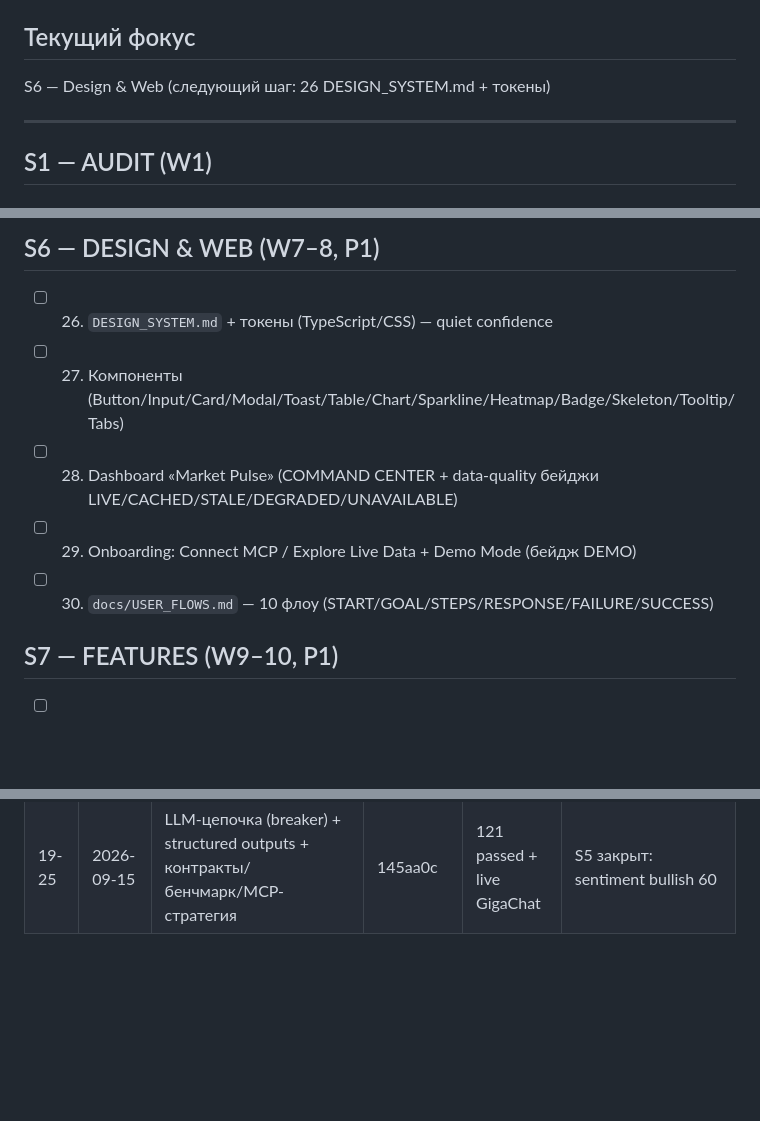
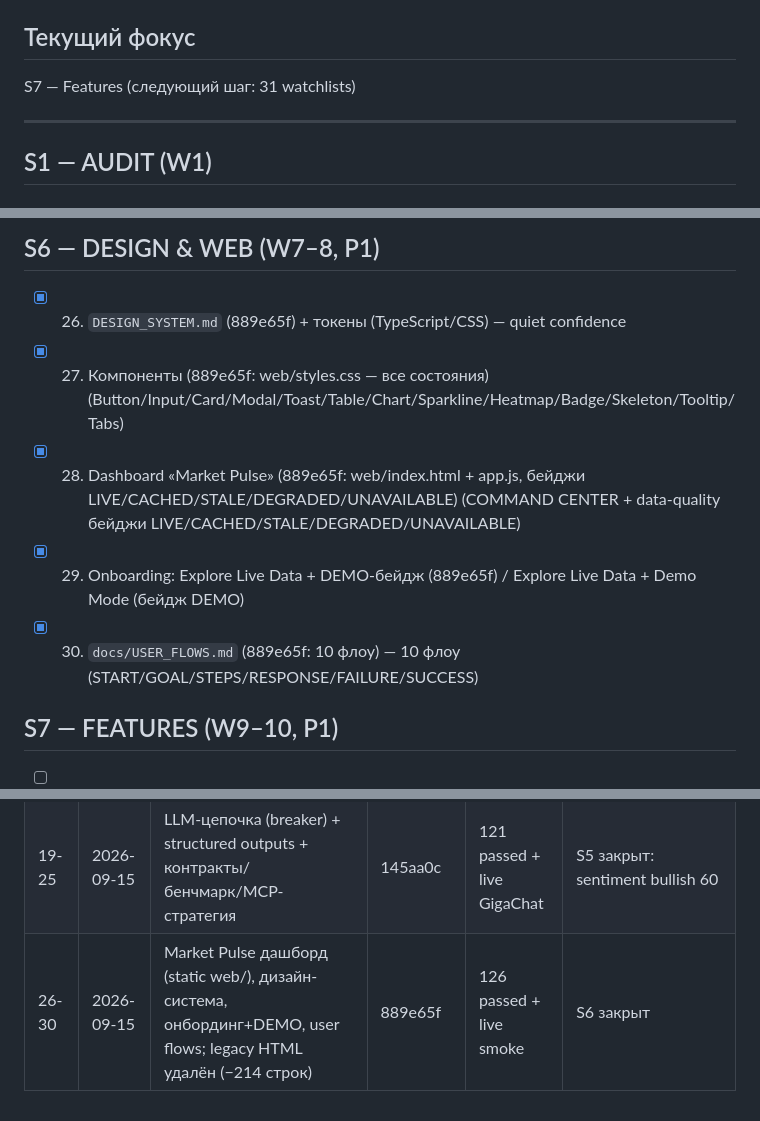
Before and after one commit to mrpkk/crypto-mcp-server, a Markdown page: PROGRESS.md, 3 parts joined by grey strips. Drawn GitHub-style; blank space fills up the shorter version.

Commit message:
docs: PROGRESS — S6 complete (web dashboard, design system) [30]

```diff
--- a/PROGRESS.md
+++ b/PROGRESS.md
@@ -5,7 +5,7 @@
 > Статус-легенда: `[ ]` todo · `[~]` in progress · `[x]` done (hash) · `[!]` blocked (причина).
 
 ## Текущий фокус
-S6 — Design & Web (следующий шаг: 26 DESIGN_SYSTEM.md + токены)
+S7 — Features (следующий шаг: 31 watchlists)
 
 ---
 
@@ -58,11 +58,11 @@ S6 — Design & Web (следующий шаг: 26 DESIGN_SYSTEM.md + токен
 - [x] 25. Тесты: test_llm_structured.py (15 тестов) (145aa0c)
 
 ## S6 — DESIGN & WEB (W7–8, P1)
-- [ ] 26. `DESIGN_SYSTEM.md` + токены (TypeScript/CSS) — quiet confidence
-- [ ] 27. Компоненты (Button/Input/Card/Modal/Toast/Table/Chart/Sparkline/Heatmap/Badge/Skeleton/Tooltip/Tabs)
-- [ ] 28. Dashboard «Market Pulse» (COMMAND CENTER + data-quality бейджи LIVE/CACHED/STALE/DEGRADED/UNAVAILABLE)
-- [ ] 29. Onboarding: Connect MCP / Explore Live Data + Demo Mode (бейдж DEMO)
-- [ ] 30. `docs/USER_FLOWS.md` — 10 флоу (START/GOAL/STEPS/RESPONSE/FAILURE/SUCCESS)
+- [x] 26. `DESIGN_SYSTEM.md` (889e65f) + токены (TypeScript/CSS) — quiet confidence
+- [x] 27. Компоненты (889e65f: web/styles.css — все состояния) (Button/Input/Card/Modal/Toast/Table/Chart/Sparkline/Heatmap/Badge/Skeleton/Tooltip/Tabs)
+- [x] 28. Dashboard «Market Pulse» (889e65f: web/index.html + app.js, бейджи LIVE/CACHED/STALE/DEGRADED/UNAVAILABLE) (COMMAND CENTER + data-quality бейджи LIVE/CACHED/STALE/DEGRADED/UNAVAILABLE)
+- [x] 29. Onboarding: Explore Live Data + DEMO-бейдж (889e65f) / Explore Live Data + Demo Mode (бейдж DEMO)
+- [x] 30. `docs/USER_FLOWS.md` (889e65f: 10 флоу) — 10 флоу (START/GOAL/STEPS/RESPONSE/FAILURE/SUCCESS)
 
 ## S7 — FEATURES (W9–10, P1)
 - [ ] 31. Watchlists (assets/wallets) + persistence (SQLite — заявленную реализовать)
@@ -99,3 +99,4 @@ S6 — Design & Web (следующий шаг: 26 DESIGN_SYSTEM.md + токен
 | 14-15 | 2026-09-15 | RBAC + SQLite API-ключи (cms_, SHA-256, метеринг) + REST-интеграция | 0a54053 + 6088c28 | 98→106 passed | 401/ревокация работают |
 | 16-18 | 2026-09-15 | Observability (JSON-логи, /metrics, X-Request-ID) + SECURITY.md (T1–T8) + дисклеймер | 6088c28 | 106 passed | S4 закрыт |
 | 19-25 | 2026-09-15 | LLM-цепочка (breaker) + structured outputs + контракты/бенчмарк/MCP-стратегия | 145aa0c | 121 passed + live GigaChat | S5 закрыт: sentiment bullish 60 |
+| 26-30 | 2026-09-15 | Market Pulse дашборд (static web/), дизайн-система, онбординг+DEMO, user flows; legacy HTML удалён (−214 строк) | 889e65f | 126 passed + live smoke | S6 закрыт |
```
